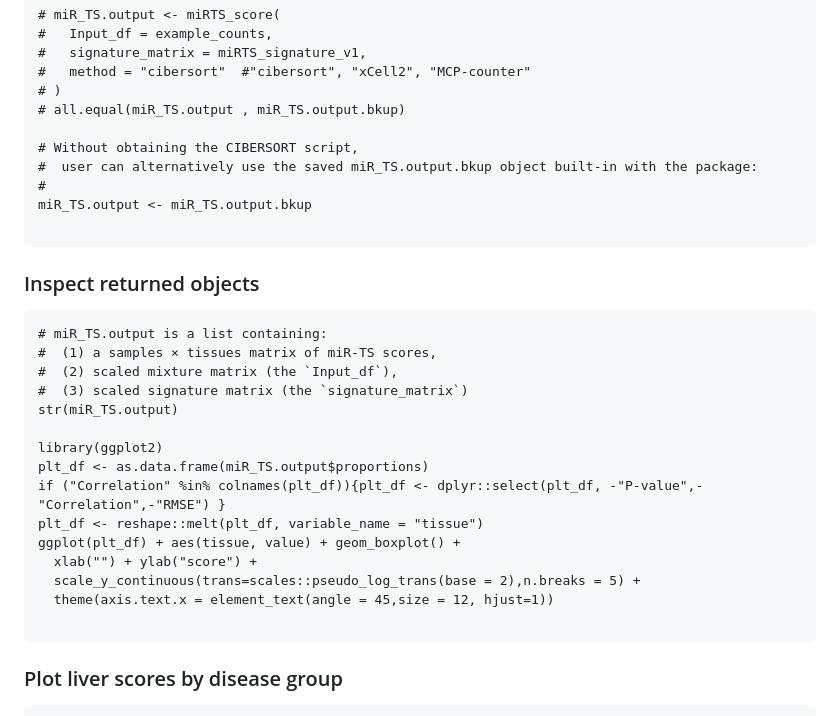
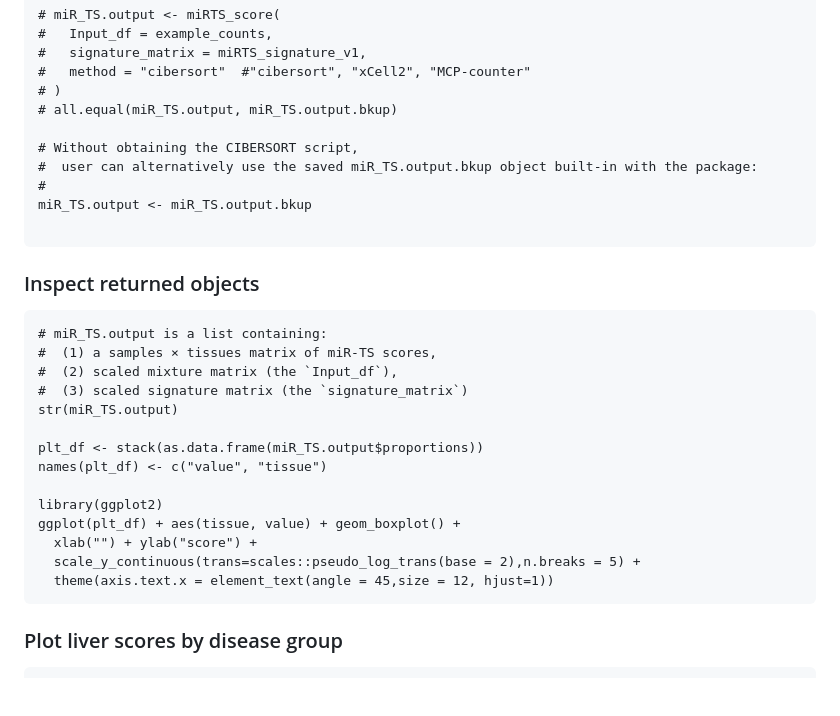
Before and after one commit to li-wending/miRTS, a Markdown page: README.md, the part around one of its changes. Drawn GitHub-style; blank space fills up the shorter version.

````diff
--- a/README.md
+++ b/README.md
@@ -55,7 +55,7 @@ data(miRTS_signature_v1)
 #   signature_matrix = miRTS_signature_v1,
 #   method = "cibersort"  #"cibersort", "xCell2", "MCP-counter"
 # )
-# all.equal(miR_TS.output , miR_TS.output.bkup)
+# all.equal(miR_TS.output, miR_TS.output.bkup)
 
 # Without obtaining the CIBERSORT script,
 #  user can alternatively use the saved miR_TS.output.bkup object built-in with the package:
@@ -72,15 +72,14 @@ miR_TS.output <- miR_TS.output.bkup
 #  (3) scaled signature matrix (the `signature_matrix`)
 str(miR_TS.output)
 
+plt_df <- stack(as.data.frame(miR_TS.output$proportions))
+names(plt_df) <- c("value", "tissue")
+
 library(ggplot2)
-plt_df <- as.data.frame(miR_TS.output$proportions)
-if ("Correlation" %in% colnames(plt_df)){plt_df <- dplyr::select(plt_df, -"P-value",-"Correlation",-"RMSE") }
-plt_df <- reshape::melt(plt_df, variable_name = "tissue")
 ggplot(plt_df) + aes(tissue, value) + geom_boxplot() +
   xlab("") + ylab("score") +
   scale_y_continuous(trans=scales::pseudo_log_trans(base = 2),n.breaks = 5) +
   theme(axis.text.x = element_text(angle = 45,size = 12, hjust=1))
-
 ```
 
 ### Plot liver scores by disease group
````
Also changed, not shown: other parts of README.md (+0 -1 lines).
